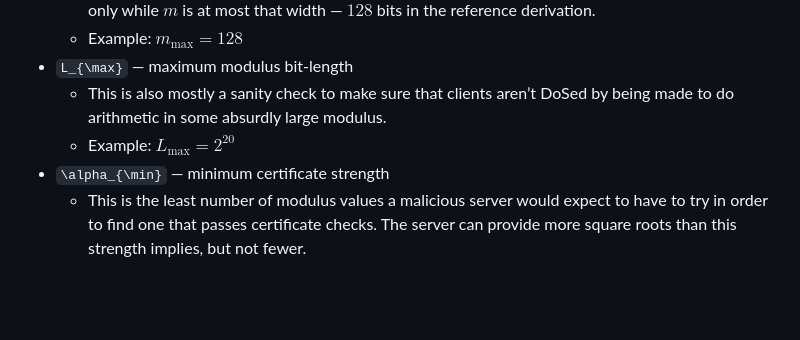
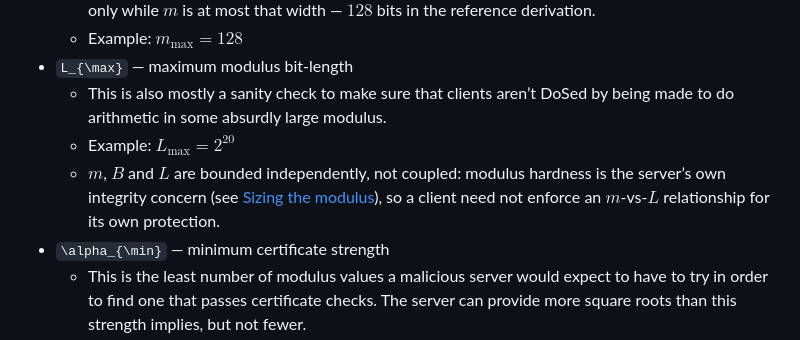
Before and after one commit to StefanKarpinski/HyperLogLogOverRSA.jl, a Markdown page: docs/src/06-protocol-summary.md, the part around the change. GitHub-like rendering; blank space fills up the shorter version.

```diff
--- a/docs/src/06-protocol-summary.md
+++ b/docs/src/06-protocol-summary.md
@@ -44,6 +44,7 @@ On behalf of clients, the client implementor should choose acceptance criteria f
 - ``L_{\max}`` — maximum modulus bit-length
     - This is also mostly a sanity check to make sure that clients aren’t DoSed by being made to do arithmetic in some absurdly large modulus.
     - Example: $L_{\max} = 2^{20}$
+    - $m$, $B$ and $L$ are bounded independently, not coupled: modulus hardness is the server’s own integrity concern (see [Sizing the modulus](05-security-analysis.md#Sizing-the-modulus)), so a client need not enforce an $m$-vs-$L$ relationship for its own protection.
 - ``\alpha_{\min}`` — minimum certificate strength
     - This is the least number of modulus values a malicious server would expect to have to try in order to find one that passes certificate checks. The server can provide more square roots than this strength implies, but not fewer.
     - Example: $\alpha_{\min} = 2^{112}$
```
Also changed, not shown: docs/src/05-security-analysis.md (+8 -0 lines).
